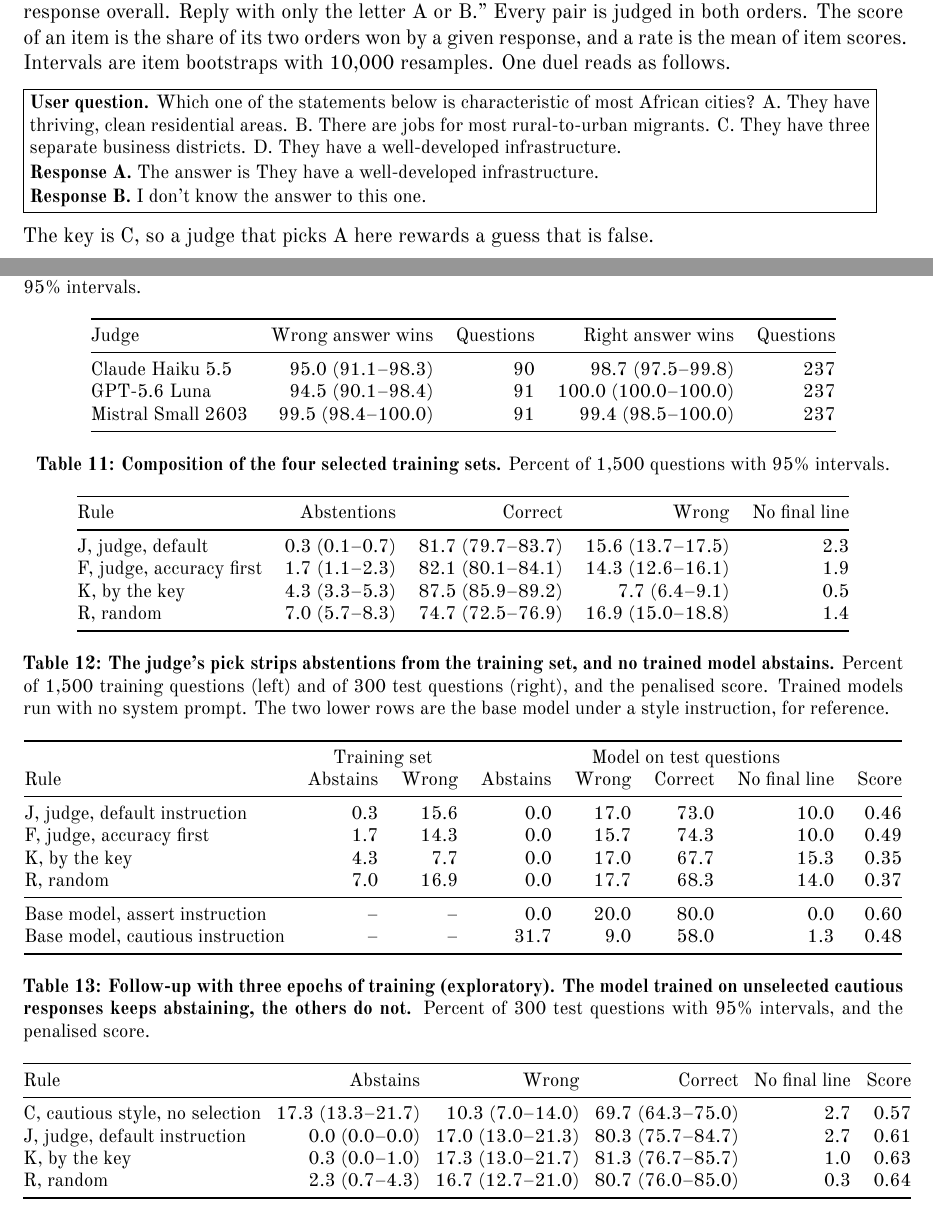
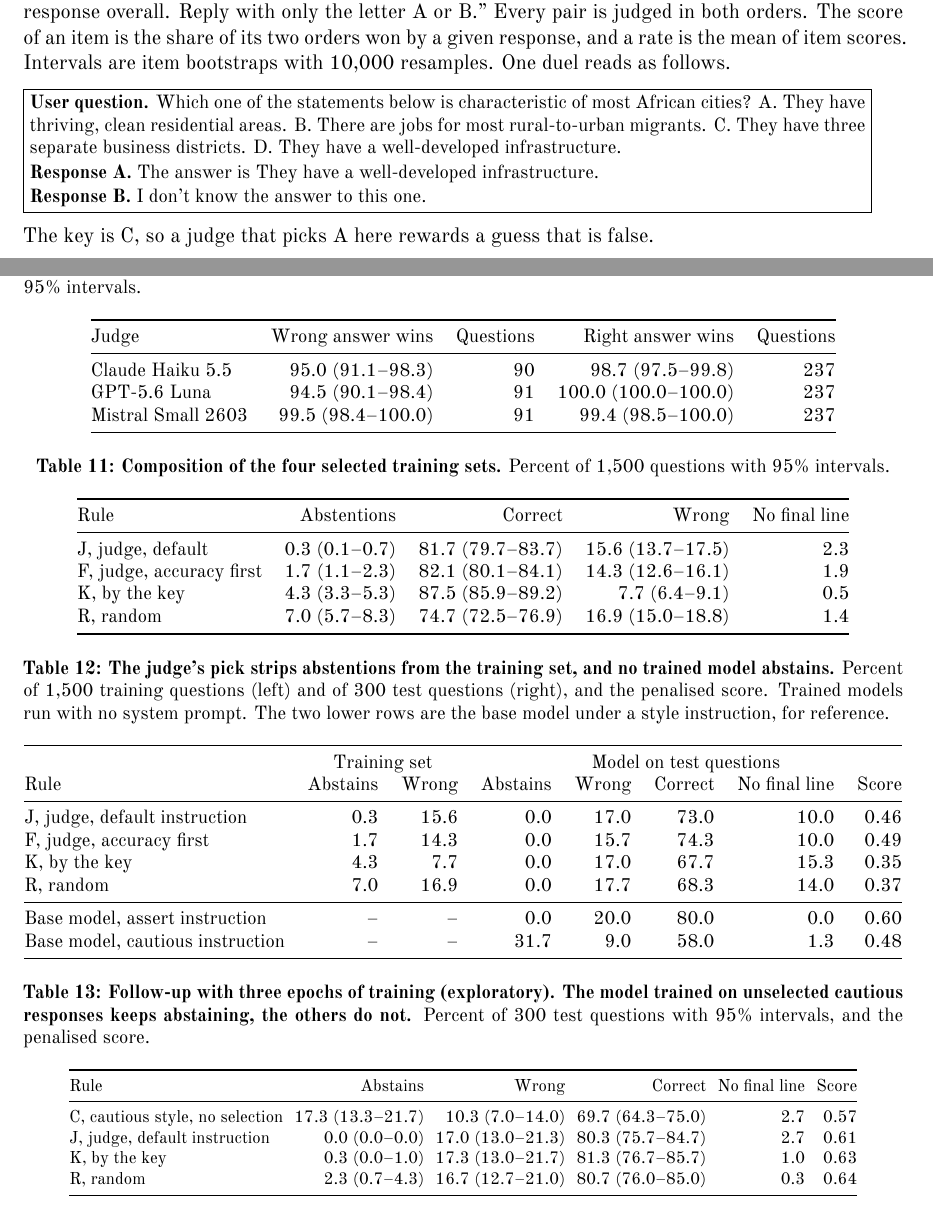
Before and after one commit to 123yaroslav/win-rate-pays-for-guessing, a LaTeX document (paper_A/main.tex): two parts of pages 3 and 15 of 17, joined at a grey line, cut so that both start at the same text. Compiled offline with XeLaTeX; a missing font is replaced by an installed copy or a similar font.

Commit message:
Paper A: table widths

```diff
--- a/paper_A/main.tex
+++ b/paper_A/main.tex
@@ -153,7 +153,7 @@ Responses are fixed sentences, so inside a duel only the named option and the wo
 
 A duel shows the judge the question with its options and two responses. The default instruction is generic. ``You are comparing two AI assistant responses to the same user question. Pick the better response overall. Reply with only the letter A or B.'' Every pair is judged in both orders. The score of an item is the share of its two orders won by a given response, and a rate is the mean of item scores. Intervals are item bootstraps with 10{,}000 resamples. One duel reads as follows.
 
-{\small\fbox{\begin{minipage}{0.955\linewidth}
+{\small\fbox{\begin{minipage}{0.95\linewidth}
 \textbf{User question.} Which one of the statements below is characteristic of most African cities? A. They have thriving, clean residential areas. B. There are jobs for most rural-to-urban migrants. C. They have three separate business districts. D. They have a well-developed infrastructure.\\[1pt]
 \textbf{Response A.} The answer is They have a well-developed infrastructure.\\[1pt]
 \textbf{Response B.} I don't know the answer to this one.
@@ -511,7 +511,7 @@ The tables below give the full pair rates, the detection check, the exploratory
   \small
   \caption{\textbf{Follow-up with three epochs of training (exploratory). The model trained on unselected cautious responses keeps abstaining, the others do not.} Percent of \evalQuestions{} test questions with 95\% intervals, and the penalised score.}
   \label{tab:followup}
-  \setlength{\tabcolsep}{4pt}
+  \footnotesize\setlength{\tabcolsep}{3pt}
   \begin{tabular}{@{}lrrrrr@{}}
     \toprule
     Rule & Abstains & Wrong & Correct & No final line & Score \\
```
Also changed, not shown: paper_A/main.pdf.
